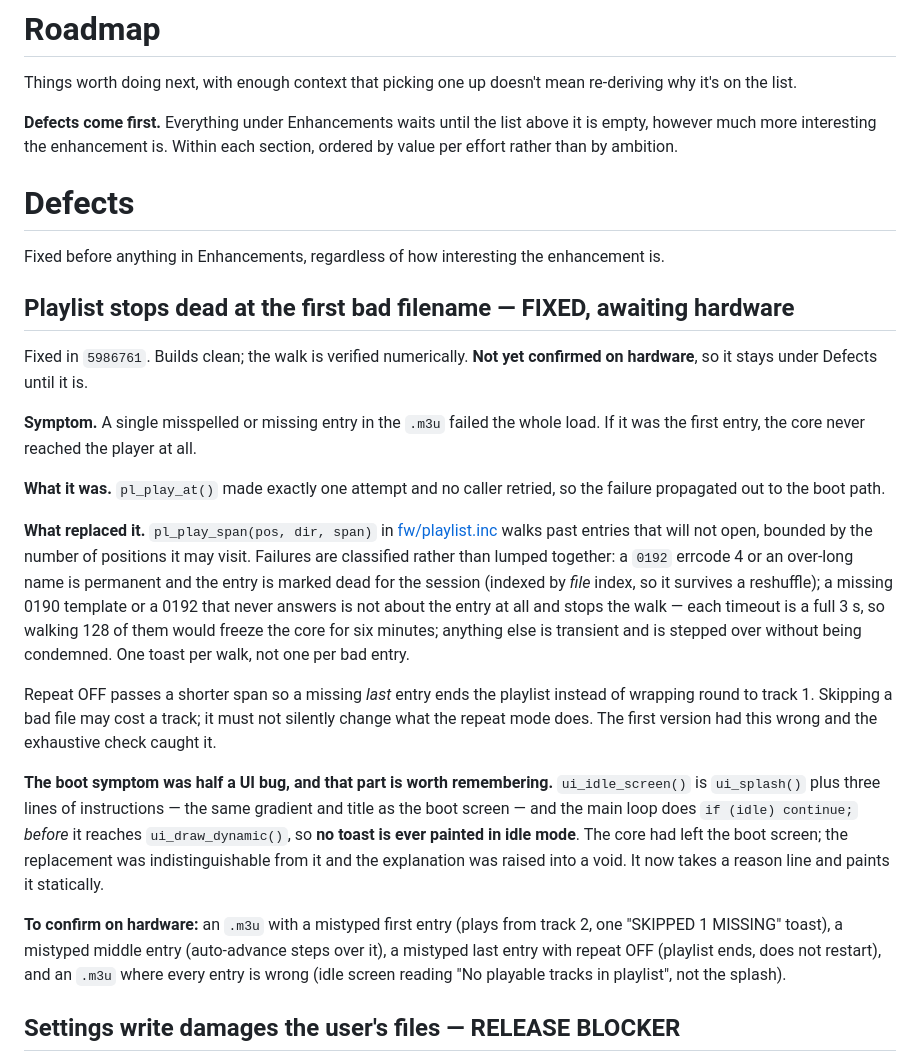
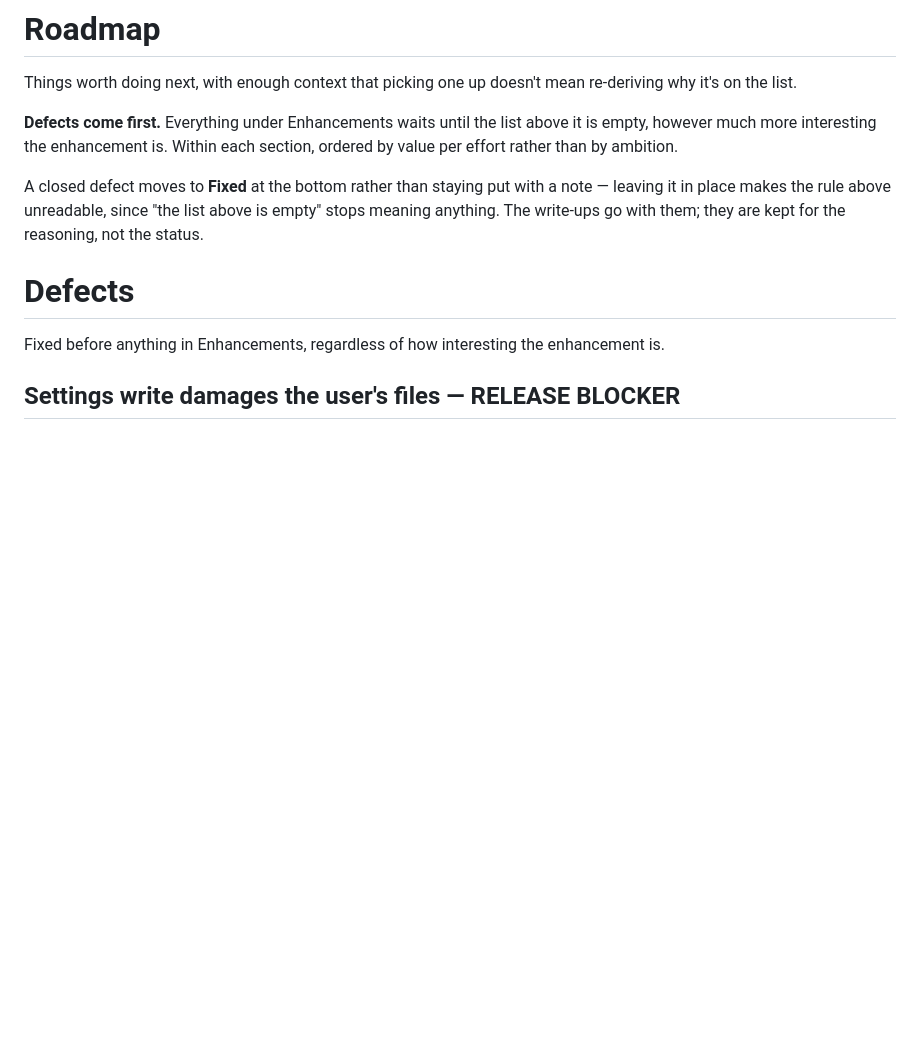
Before and after one commit to harpmudd/HarpMudd.mp3player, a Markdown page: ROADMAP.md, the part around one of its changes. GitHub-like rendering; blank space fills up the shorter version.

```diff
--- a/ROADMAP.md
+++ b/ROADMAP.md
@@ -7,50 +7,15 @@ re-deriving why it's on the list.
 it is empty, however much more interesting the enhancement is. Within each
 section, ordered by value per effort rather than by ambition.
 
+A closed defect moves to **Fixed** at the bottom rather than staying put with a
+note — leaving it in place makes the rule above unreadable, since "the list above
+is empty" stops meaning anything. The write-ups go with them; they are kept for
+the reasoning, not the status.
+
 # Defects
 
 Fixed before anything in Enhancements, regardless of how interesting the
 enhancement is.
-
-## Playlist stops dead at the first bad filename — FIXED, awaiting hardware
-
-Fixed in `5986761`. Builds clean; the walk is verified numerically. **Not yet
-confirmed on hardware**, so it stays under Defects until it is.
-
-**Symptom.** A single misspelled or missing entry in the `.m3u` failed the whole
-load. If it was the first entry, the core never reached the player at all.
-
-**What it was.** `pl_play_at()` made exactly one attempt and no caller retried,
-so the failure propagated out to the boot path.
-
-**What replaced it.** `pl_play_span(pos, dir, span)` in
-[fw/playlist.inc](fw/playlist.inc) walks past entries that will not open, bounded
-by the number of positions it may visit. Failures are classified rather than
-lumped together: a `0192` errcode 4 or an over-long name is permanent and the
-entry is marked dead for the session (indexed by *file* index, so it survives a
-reshuffle); a missing 0190 template or a 0192 that never answers is not about the
-entry at all and stops the walk — each timeout is a full 3 s, so walking 128 of
-them would freeze the core for six minutes; anything else is transient and is
-stepped over without being condemned. One toast per walk, not one per bad entry.
-
-Repeat OFF passes a shorter span so a missing *last* entry ends the playlist
-instead of wrapping round to track 1. Skipping a bad file may cost a track; it
-must not silently change what the repeat mode does. The first version had this
-wrong and the exhaustive check caught it.
-
-**The boot symptom was half a UI bug, and that part is worth remembering.**
-`ui_idle_screen()` is `ui_splash()` plus three lines of instructions — the same
-gradient and title as the boot screen — and the main loop does
-`if (idle) continue;` *before* it reaches `ui_draw_dynamic()`, so **no toast is
-ever painted in idle mode**. The core had left the boot screen; the replacement
-was indistinguishable from it and the explanation was raised into a void. It now
-takes a reason line and paints it statically.
-
-**To confirm on hardware:** an `.m3u` with a mistyped first entry (plays from
-track 2, one "SKIPPED 1 MISSING" toast), a mistyped middle entry (auto-advance
-steps over it), a mistyped last entry with repeat OFF (playlist ends, does not
-restart), and an `.m3u` where every entry is wrong (idle screen reading "No
-playable tracks in playlist", not the splash).
 
 ## Settings write damages the user's files — RELEASE BLOCKER
 
```
Also changed, not shown: other parts of ROADMAP.md (+72 -0 lines).
